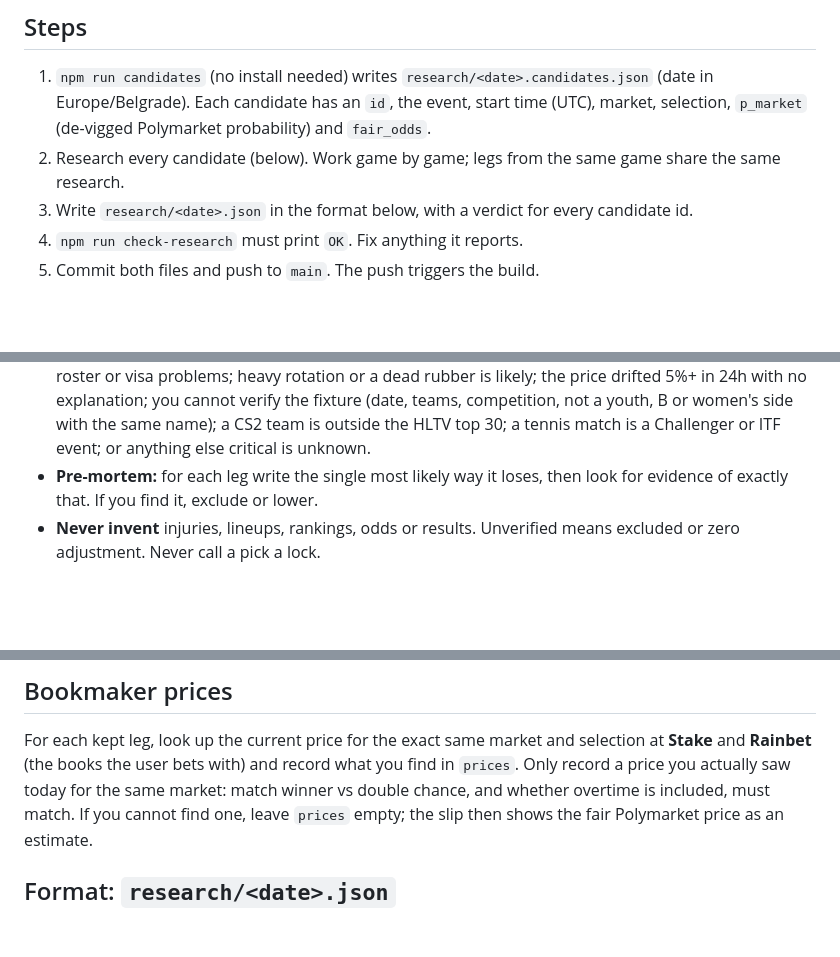
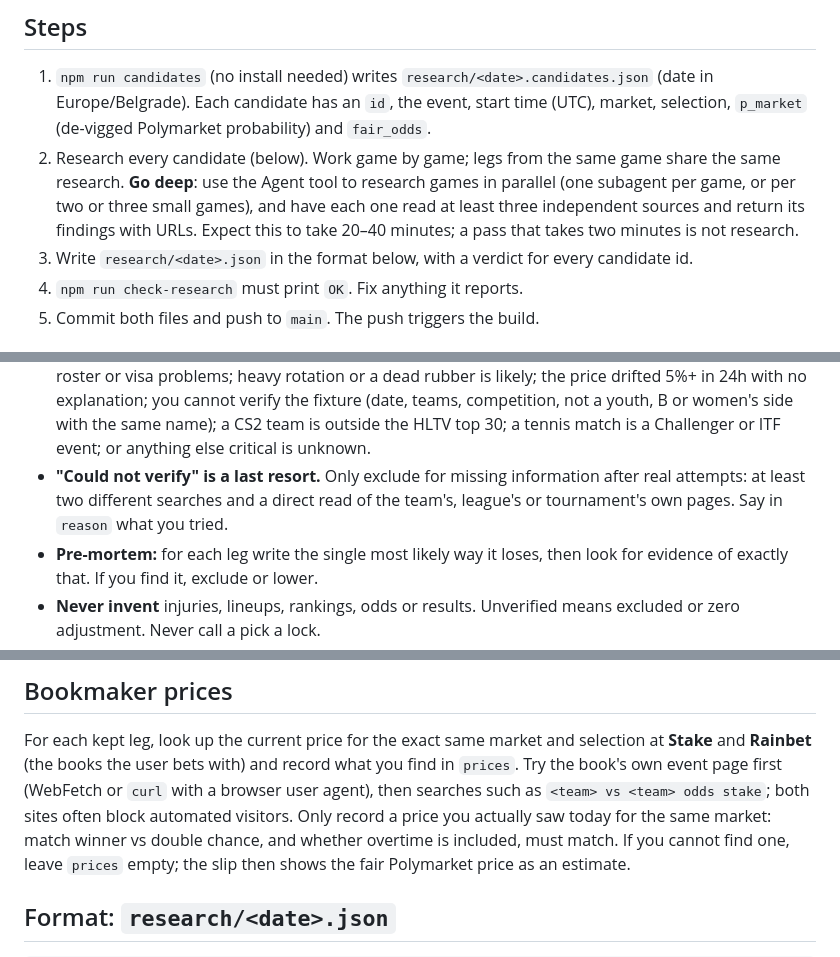
Before and after one commit to suadpllana/polymarket, a Markdown page: research/INSTRUCTIONS.md, 3 parts joined by grey strips. GitHub-like rendering; blank space fills up the shorter version.

Commit message:
Require deeper research: parallel per-game agents and real verification attempts
The first test run researched 31 legs in two minutes and excluded legs as
unverified without trying. The instructions now ask for subagents per game,
three or more sources each, and real attempts before excluding.

Co-Authored-By: Claude Opus 5.5 <noreply@anthropic.com>
Claude-Session: https://claude.ai/code/session_011P9qn9MzKivaHqMMahxr6G

```diff
--- a/research/INSTRUCTIONS.md
+++ b/research/INSTRUCTIONS.md
@@ -13,7 +13,11 @@ the real bookmaker prices.
    time (UTC), market, selection, `p_market` (de-vigged Polymarket
    probability) and `fair_odds`.
 2. Research every candidate (below). Work game by game; legs from the same
-   game share the same research.
+   game share the same research. **Go deep**: use the Agent tool to research
+   games in parallel (one subagent per game, or per two or three small
+   games), and have each one read at least three independent sources and
+   return its findings with URLs. Expect this to take 20–40 minutes; a pass
+   that takes two minutes is not research.
 3. Write `research/<date>.json` in the format below, with a verdict for every
    candidate id.
 4. `npm run check-research` must print `OK`. Fix anything it reports.
@@ -36,6 +40,10 @@ the real bookmaker prices.
   women's side with the same name); a CS2 team is outside the HLTV top 30;
   a tennis match is a Challenger or ITF event; or anything else critical is
   unknown.
+- **"Could not verify" is a last resort.** Only exclude for missing
+  information after real attempts: at least two different searches and a
+  direct read of the team's, league's or tournament's own pages. Say in
+  `reason` what you tried.
 - **Pre-mortem:** for each leg write the single most likely way it loses, then
   look for evidence of exactly that. If you find it, exclude or lower.
 - **Never invent** injuries, lineups, rankings, odds or results. Unverified
@@ -62,7 +70,9 @@ the real bookmaker prices.
 
 For each kept leg, look up the current price for the exact same market and
 selection at **Stake** and **Rainbet** (the books the user bets with) and
-record what you find in `prices`. Only record a price you actually saw today
+record what you find in `prices`. Try the book's own event page first
+(WebFetch or `curl` with a browser user agent), then searches such as
+`<team> vs <team> odds stake`; both sites often block automated visitors. Only record a price you actually saw today
 for the same market: match winner vs double chance, and whether overtime is
 included, must match. If you cannot find one, leave `prices` empty; the slip
 then shows the fair Polymarket price as an estimate.
```
